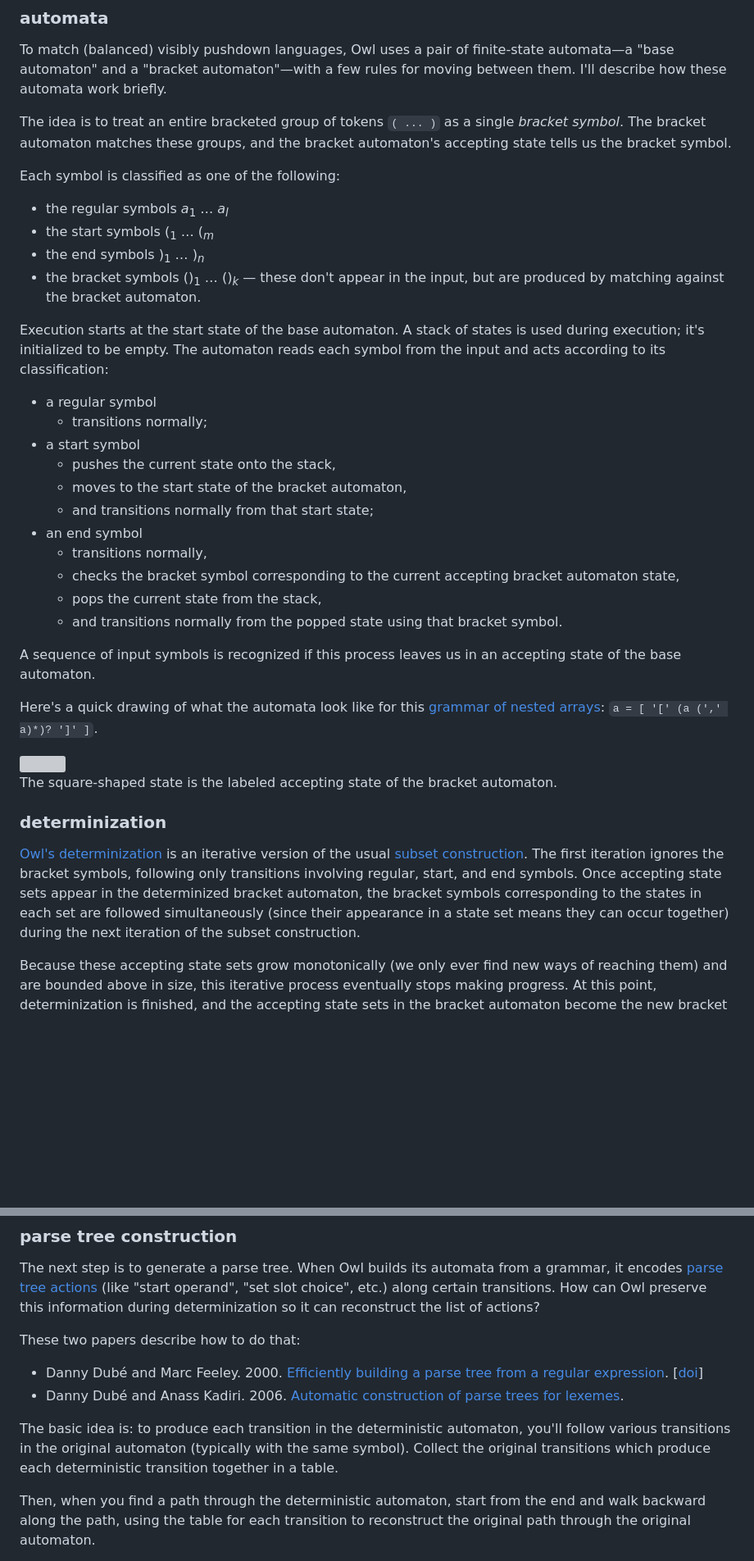
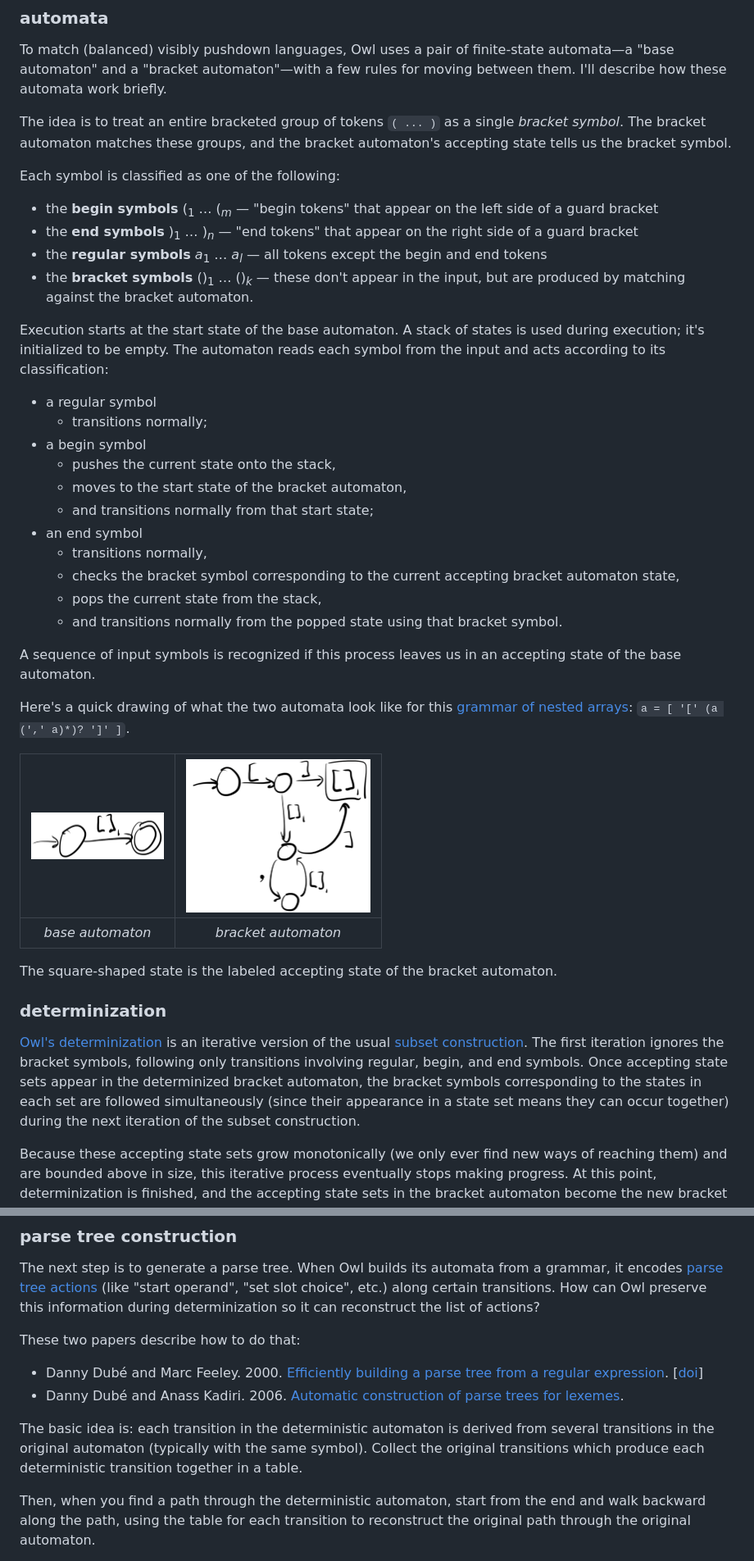
Before and after one commit to ianh/owl, a Markdown page: README.md, 2 parts joined by grey strips. Shown: that part at 82% size. Drawn GitHub-style; pictures changed too: doc/base-automaton.png (added), doc/bracket-automaton.png (added); blank space fills up the shorter version; grey boxes are pictures that could not be loaded.

```diff
--- a/README.md
+++ b/README.md
@@ -218,16 +218,16 @@ The idea is to treat an entire bracketed group of tokens `( ... )` as a single *
 
 Each symbol is classified as one of the following:
 
-* the regular symbols *a*<sub>1</sub> … *a*<sub>*l*</sub>
-* the start symbols (<sub>1</sub> … (<sub>*m*</sub>
-* the end symbols )<sub>1</sub> … )<sub>*n*</sub>
-* the bracket symbols ()<sub>1</sub> … ()<sub>*k*</sub> — these don't appear in the input, but are produced by matching against the bracket automaton.
+* the **begin symbols** (<sub>1</sub> … (<sub>*m*</sub> — "begin tokens" that appear on the left side of a guard bracket
+* the **end symbols** )<sub>1</sub> … )<sub>*n*</sub> — "end tokens" that appear on the right side of a guard bracket
+* the **regular symbols** *a*<sub>1</sub> … *a*<sub>*l*</sub> — all tokens except the begin and end tokens
+* the **bracket symbols** ()<sub>1</sub> … ()<sub>*k*</sub> — these don't appear in the input, but are produced by matching against the bracket automaton.
 
 Execution starts at the start state of the base automaton.  A stack of states is used during execution; it's initialized to be empty.  The automaton reads each symbol from the input and acts according to its classification:
 
 * a regular symbol
     * transitions normally;
-* a start symbol
+* a begin symbol
     * pushes the current state onto the stack,
     * moves to the start state of the bracket automaton,
     * and transitions normally from that start state;
@@ -239,15 +239,18 @@ Execution starts at the start state of the base automaton.  A stack of states is
 
 A sequence of input symbols is recognized if this process leaves us in an accepting state of the base automaton.
 
-Here's a quick drawing of what the automata look like for this [grammar of nested arrays](https://ianh.github.io/owl/try/#nested): `a = [ '[' (a (',' a)*)? ']' ]`.
+Here's a quick drawing of what the two automata look like for this [grammar of nested arrays](https://ianh.github.io/owl/try/#nested): `a = [ '[' (a (',' a)*)? ']' ]`.
 
-<img src="automata.png" width=276 height=280>
+| <img src="doc/base-automaton.png" width=162 height=57> | <img src="doc/bracket-automaton.png" width=225 height=187> |
+| :---: | :---: |
+| *base automaton* | *bracket automaton* |
+
 
 The square-shaped state is the labeled accepting state of the bracket automaton.
 
 ### determinization
 
-[Owl's determinization](5-determinize.c) is an iterative version of the usual [subset construction](https://en.wikipedia.org/wiki/Powerset_construction).  The first iteration ignores the bracket symbols, following only transitions involving regular, start, and end symbols.  Once accepting state sets appear in the determinized bracket automaton, the bracket symbols corresponding to the states in each set are followed simultaneously (since their appearance in a state set means they can occur together) during the next iteration of the subset construction.
+[Owl's determinization](5-determinize.c) is an iterative version of the usual [subset construction](https://en.wikipedia.org/wiki/Powerset_construction).  The first iteration ignores the bracket symbols, following only transitions involving regular, begin, and end symbols.  Once accepting state sets appear in the determinized bracket automaton, the bracket symbols corresponding to the states in each set are followed simultaneously (since their appearance in a state set means they can occur together) during the next iteration of the subset construction.
 
 Because these accepting state sets grow monotonically (we only ever find new ways of reaching them) and are bounded above in size, this iterative process eventually stops making progress.  At this point, determinization is finished, and the accepting state sets in the bracket automaton become the new bracket symbols in the deterministic automata.
 
@@ -260,7 +263,7 @@ These two papers describe how to do that:
 - Danny Dubé and Marc Feeley. 2000. [Efficiently building a parse tree from a regular expression](http://www.iro.umontreal.ca/~feeley/papers/DubeFeeleyACTAINFORMATICA00.pdf). [[doi](http://dx.doi.org/10.1007/s002360000037)]
 - Danny Dubé and Anass Kadiri. 2006. [Automatic construction of parse trees for lexemes](http://www.schemeworkshop.org/2006/14-dube.pdf).
 
-The basic idea is: to produce each transition in the deterministic automaton, you'll follow various transitions in the original automaton (typically with the same symbol).  Collect the original transitions which produce each deterministic transition together in a table.
+The basic idea is: each transition in the deterministic automaton is derived from several transitions in the original automaton (typically with the same symbol).  Collect the original transitions which produce each deterministic transition together in a table.
 
 Then, when you find a path through the deterministic automaton, start from the end and walk backward along the path, using the table for each transition to reconstruct the original path through the original automaton.
 
```
